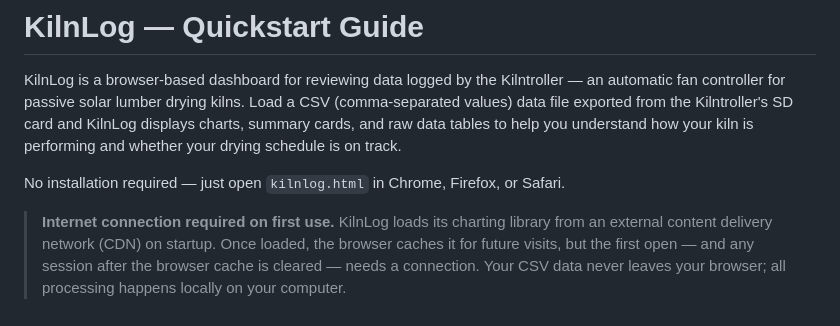
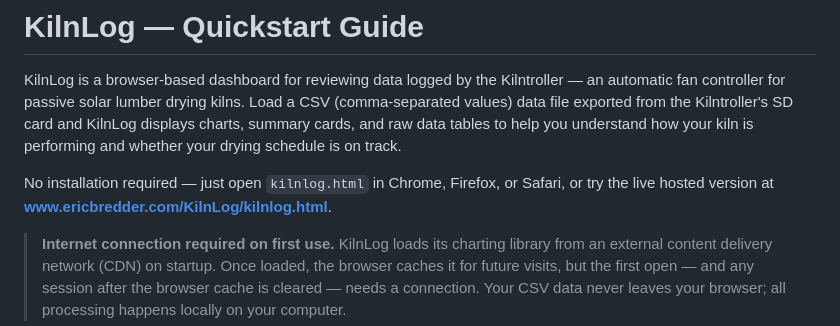
Before and after one commit to eabredder/KilnLog, a Markdown page: README.md, the part around the change. Rendered like a GitHub page.

```diff
--- a/README.md
+++ b/README.md
@@ -2,7 +2,7 @@
 
 KilnLog is a browser-based dashboard for reviewing data logged by the Kilntroller — an automatic fan controller for passive solar lumber drying kilns. Load a CSV (comma-separated values) data file exported from the Kilntroller's SD card and KilnLog displays charts, summary cards, and raw data tables to help you understand how your kiln is performing and whether your drying schedule is on track.
 
-No installation required — just open `kilnlog.html` in Chrome, Firefox, or Safari.
+No installation required — just open `kilnlog.html` in Chrome, Firefox, or Safari, or try the live hosted version at **[www.ericbredder.com/KilnLog/kilnlog.html](https://www.ericbredder.com/KilnLog/kilnlog.html)**.
 
 > **Internet connection required on first use.** KilnLog loads its charting library from an external content delivery network (CDN) on startup. Once loaded, the browser caches it for future visits, but the first open — and any session after the browser cache is cleared — needs a connection. Your CSV data never leaves your browser; all processing happens locally on your computer.
 
```
